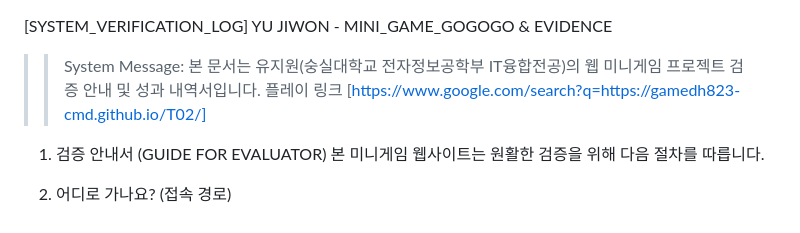
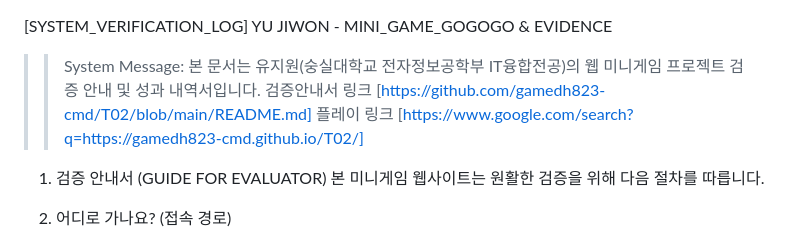
Before and after one commit to gamedh823-cmd/T02, a Markdown page: README.md, the part around the change. Drawn GitHub-style.

```diff
--- a/README.md
+++ b/README.md
@@ -1,5 +1,6 @@
 [SYSTEM_VERIFICATION_LOG] YU JIWON - MINI_GAME_GOGOGO & EVIDENCE
 >> System Message: 본 문서는 유지원(숭실대학교 전자정보공학부 IT융합전공)의 웹 미니게임 프로젝트 검증 안내 및 성과 내역서입니다.
+>> 검증안내서 링크 [https://github.com/gamedh823-cmd/T02/blob/main/README.md]
 >> 플레이 링크 [https://www.google.com/search?q=https://gamedh823-cmd.github.io/T02/]
 
 1. 검증 안내서 (GUIDE FOR EVALUATOR)
```
